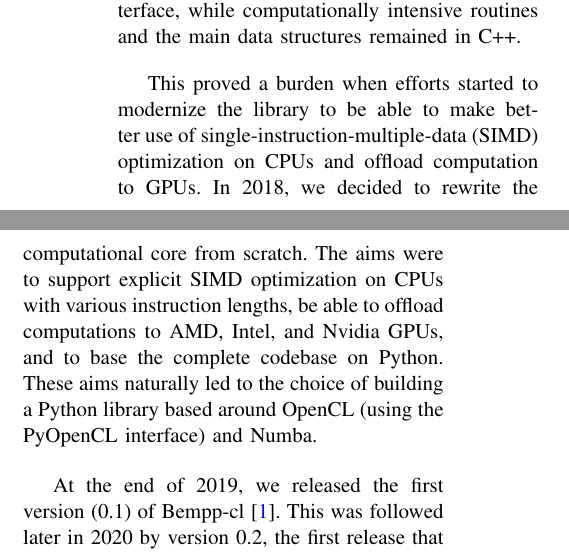
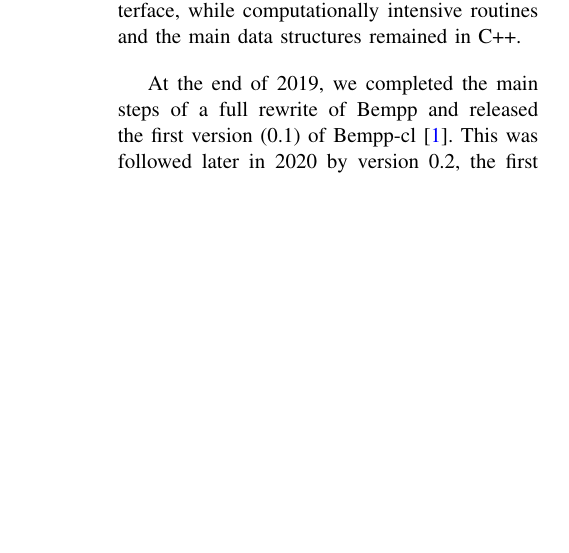
Before and after one commit to tbetcke/cise_bempp, a LaTeX paper (main.tex, which reads intro.tex): two parts of the columns of page 1 of 7 before the commit and part of one column of page 1 of 7 after it, the two joined at a grey line, cut so that both start at the same text, the shorter picture padded with empty space. Compiled offline with pdfLaTeX.

Commit message:
finish expanding intro

```diff
--- a/intro.tex
+++ b/intro.tex
@@ -1,10 +1,6 @@
 \chapterinitial{The Bempp boundary element library} (originally named BEM++) started in 2011 as a project to develop an open-source C++ library for the fast solution of boundary integral equations. The original release came with a simple Python wrapper to the C++ library. Over time, more and more functionality was moved into the Python interface, while computationally intensive routines and the main data structures remained in C++.
 
-This proved a burden when efforts started to modernize the library to be able to make better use of single-instruction-multiple-data (SIMD) optimization on CPUs and offload computation to GPUs. In 2018, we decided to rewrite the computational core from scratch. The aims were to support explicit SIMD optimization on CPUs with various instruction lengths, be able to offload computations to AMD, Intel, and Nvidia GPUs, and to base the complete codebase on Python. These aims naturally led to the choice of building a Python library based around OpenCL (using the PyOpenCL interface) and Numba.
-
-At the end of 2019, we released the first version (0.1) of Bempp-cl \cite{Bempp-cl}. This was followed later in 2020 by version 0.2, the first release that we considered feature complete and mature for application use. Since then we have used Bempp-cl in a number of practical applications and many of our users are migrating to it from the old C++ based Bempp. In this article, we want to discuss the design choices behind Bempp-cl and provide a number of performance benchmarks on different compute devices, including CPUs, AMD, Intel, and Nvidia GPUs.
-
-[To be continued with some more details about content and overview of the Sections]
+At the end of 2019, we completed the main steps of a full rewrite of Bempp and released the first version (0.1) of Bempp-cl \cite{Bempp-cl}. This was followed later in 2020 by version 0.2, the first release that we considered feature complete and mature for application use. Since then we have used Bempp-cl in a number of practical applications and many of our users are migrating to it from the old C++ based Bempp. In this article, we discuss the motivation for the rewrite and restructure of Bempp and the reasoning behind the design choices we made when writing Bempp-cl.
 
 \subsection{The three language problem}
 The original BEM++ was troubled by what is often called the two language problem. It is common for programming language to be either easy for humans to write (e.g., Python) or easy for computers to run and acheive high performance (e.g., C++). It is not common, however, for a language to do both of these. Due to this, it is common in scientific computing libraries to write a library in a fast low-level language such as C++, while providing a user interface in a higher-level language such as Python.
```
Also changed, not shown: main.pdf, intro.tex (4 more changed lines).
